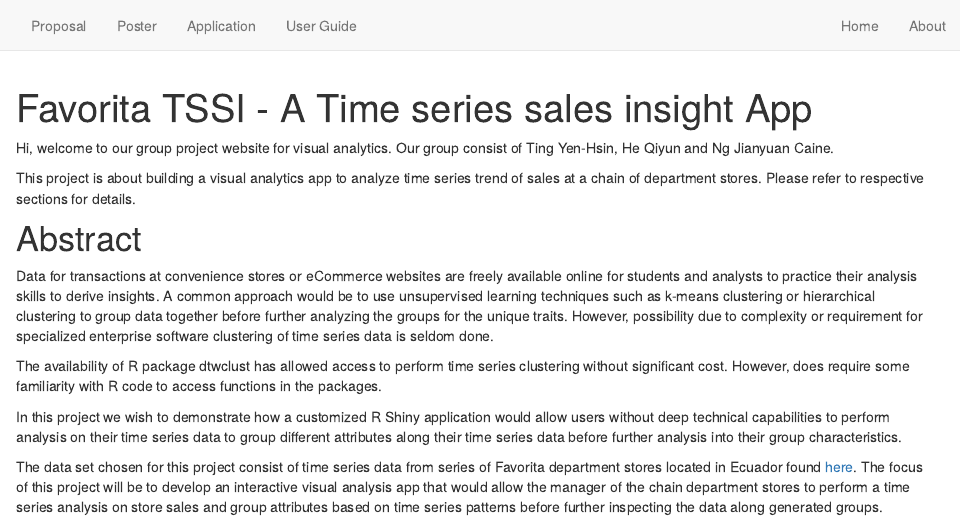
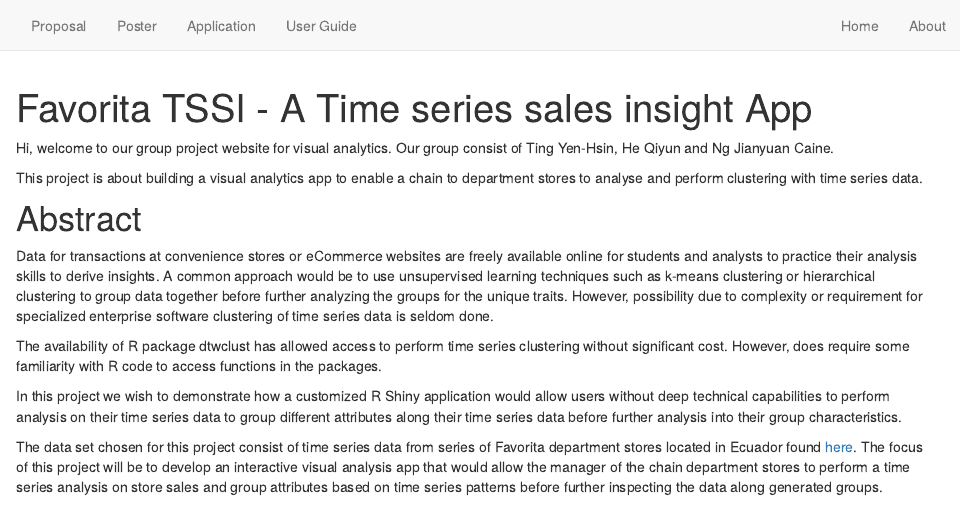
Before and after one commit to ngcaine/ProjectSite, an R Markdown document (index.Rmd): the page in a window 1100 px wide, from its top. Rendered offline with R 4.5, knitr and Pandoc, with nearby package versions; drawn as R Markdown's standard HTML page in place of the format the file asks for.

Commit message:
Site Update

```diff
--- a/index.Rmd
+++ b/index.Rmd
@@ -7,7 +7,7 @@
 
 Hi, welcome to our group project website for visual analytics. Our group consist of Ting Yen-Hsin, He Qiyun and Ng Jianyuan Caine.
 
-This project is about building a visual analytics app to analyze time series trend of sales at a chain of department stores. Please refer to respective sections for details.
+This project is about building a visual analytics app to enable a chain to department stores to analyse and perform clustering with time series data.
 
 # Abstract
 
```
Also changed, not shown: 2 other files.
